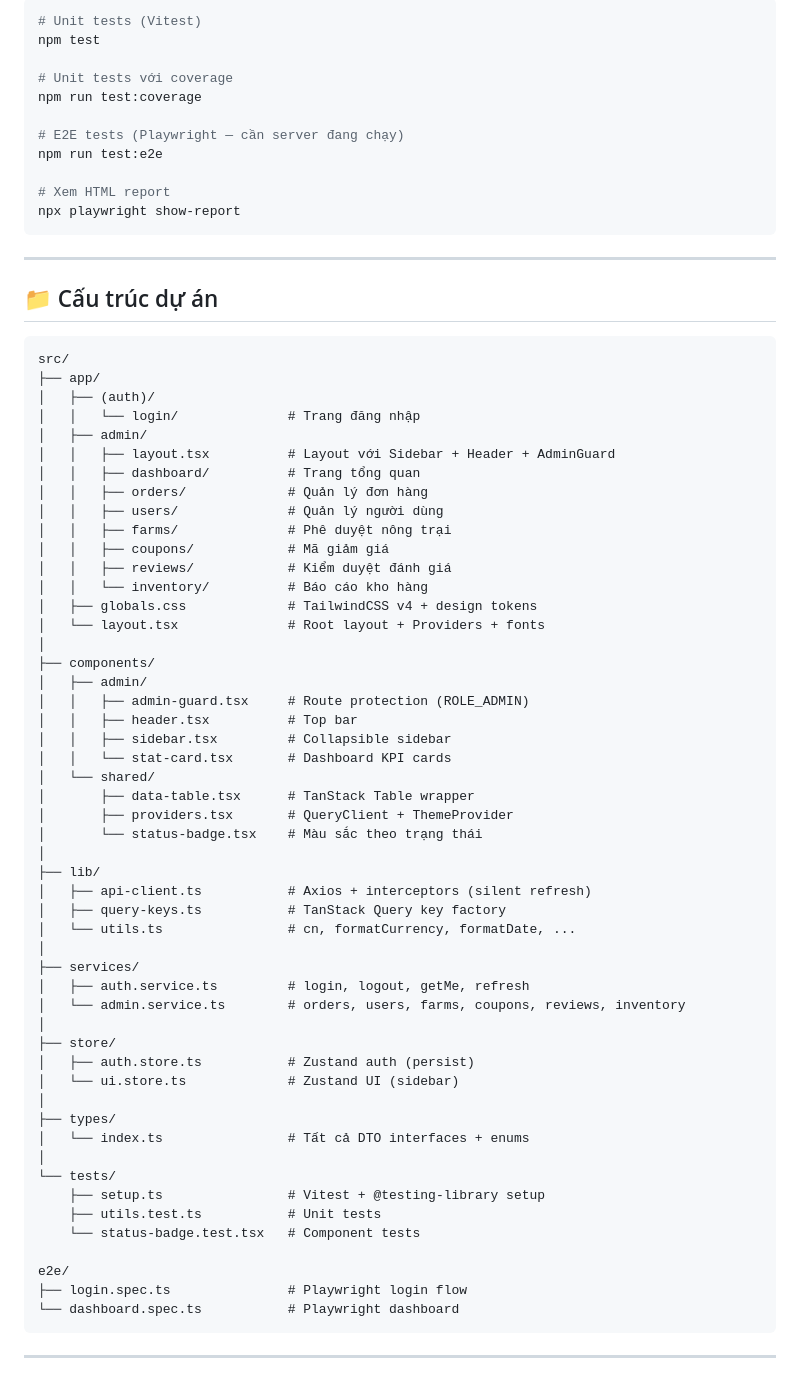
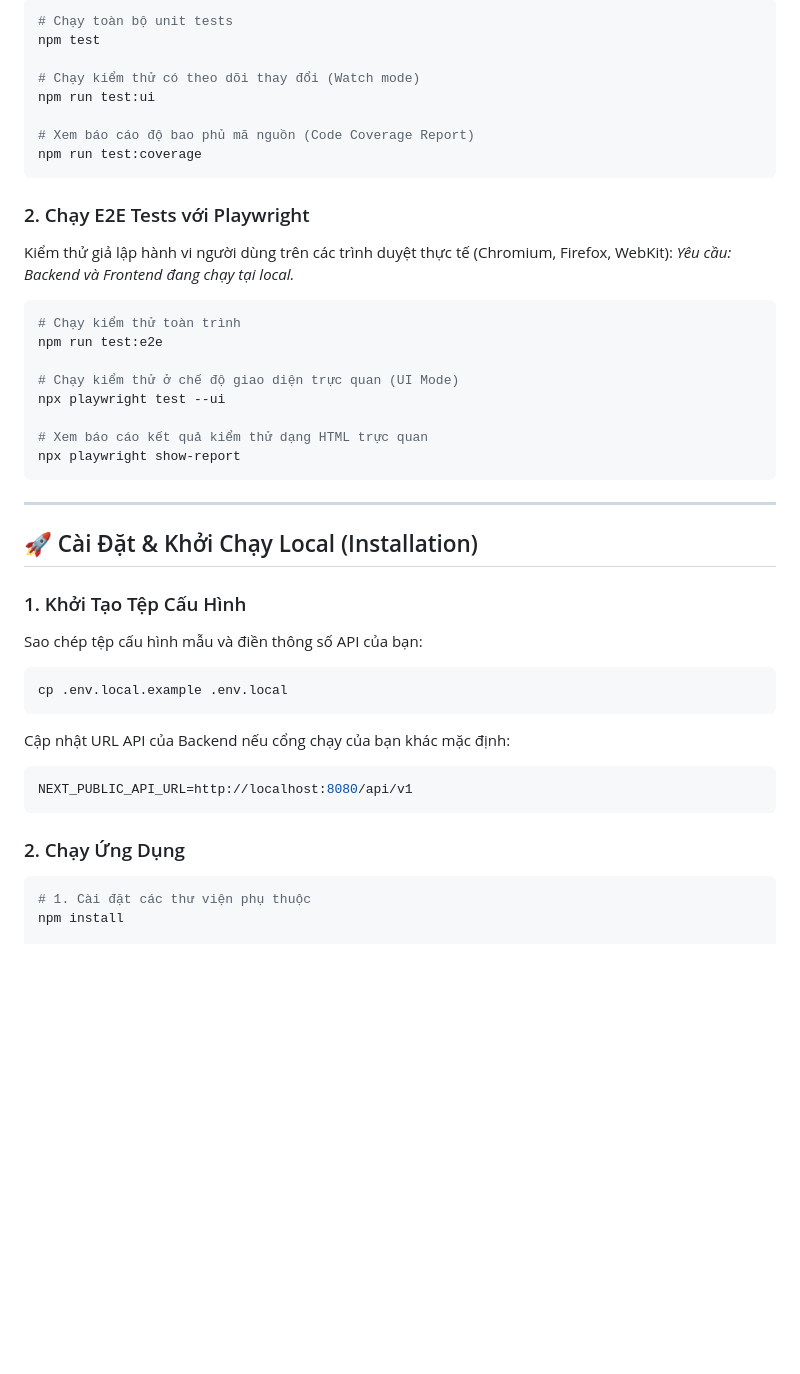
Before and after one commit to TDKhoa2712/Pineapple_E-commerce, a Markdown page: frontend/README.md, the part around one of its changes. Rendered like a GitHub page; blank space fills up the shorter version.

````diff
--- a/frontend/README.md
+++ b/frontend/README.md
@@ -81,74 +108,44 @@ npm start
 ```bash
-# Unit tests (Vitest)
+# Chạy toàn bộ unit tests
 npm test
 
-# Unit tests với coverage
+# Chạy kiểm thử có theo dõi thay đổi (Watch mode)
+npm run test:ui
+
+# Xem báo cáo độ bao phủ mã nguồn (Code Coverage Report)
 npm run test:coverage
+```
 
-# E2E tests (Playwright — cần server đang chạy)
+### 2. Chạy E2E Tests với Playwright
+Kiểm thử giả lập hành vi người dùng trên các trình duyệt thực tế (Chromium, Firefox, WebKit):
+*Yêu cầu: Backend và Frontend đang chạy tại local.*
+```bash
+# Chạy kiểm thử toàn trình
 npm run test:e2e
 
-# Xem HTML report
+# Chạy kiểm thử ở chế độ giao diện trực quan (UI Mode)
+npx playwright test --ui
+
+# Xem báo cáo kết quả kiểm thử dạng HTML trực quan
 npx playwright show-report
 ```
 
 ---
 
-## 📁 Cấu trúc dự án
+## 🚀 Cài Đặt & Khởi Chạy Local (Installation)
 
+### 1. Khởi Tạo Tệp Cấu Hình
+Sao chép tệp cấu hình mẫu và điền thông số API của bạn:
+```bash
+cp .env.local.example .env.local
 ```
-src/
-├── app/
-│   ├── (auth)/
-│   │   └── login/              # Trang đăng nhập
-│   ├── admin/
-│   │   ├── layout.tsx          # Layout với Sidebar + Header + AdminGuard
-│   │   ├── dashboard/          # Trang tổng quan
-│   │   ├── orders/             # Quản lý đơn hàng
-│   │   ├── users/              # Quản lý người dùng
-│   │   ├── farms/              # Phê duyệt nông trại
-│   │   ├── coupons/            # Mã giảm giá
-│   │   ├── reviews/            # Kiểm duyệt đánh giá
-│   │   └── inventory/          # Báo cáo kho hàng
-│   ├── globals.css             # TailwindCSS v4 + design tokens
-│   └── layout.tsx              # Root layout + Providers + fonts
-│
-├── components/
-│   ├── admin/
-│   │   ├── admin-guard.tsx     # Route protection (ROLE_ADMIN)
-│   │   ├── header.tsx          # Top bar
-│   │   ├── sidebar.tsx         # Collapsible sidebar
-│   │   └── stat-card.tsx       # Dashboard KPI cards
-│   └── shared/
-│       ├── data-table.tsx      # TanStack Table wrapper
-│       ├── providers.tsx       # QueryClient + ThemeProvider
-│       └── status-badge.tsx    # Màu sắc theo trạng thái
-│
-├── lib/
-│   ├── api-client.ts           # Axios + interceptors (silent refresh)
-│   ├── query-keys.ts           # TanStack Query key factory
-│   └── utils.ts                # cn, formatCurrency, formatDate, ...
-│
-├── services/
-│   ├── auth.service.ts         # login, logout, getMe, refresh
-│   └── admin.service.ts        # orders, users, farms, coupons, reviews, inventory
-│
-├── store/
-│   ├── auth.store.ts           # Zustand auth (persist)
-│   └── ui.store.ts             # Zustand UI (sidebar)
-│
-├── types/
-│   └── index.ts                # Tất cả DTO interfaces + enums
-│
-└── tests/
-    ├── setup.ts                # Vitest + @testing-library setup
-    ├── utils.test.ts           # Unit tests
-    └── status-badge.test.tsx   # Component tests
-
-e2e/
-├── login.spec.ts               # Playwright login flow
-└── dashboard.spec.ts           # Playwright dashboard
+Cập nhật URL API của Backend nếu cổng chạy của bạn khác mặc định:
+```env
+NEXT_PUBLIC_API_URL=http://localhost:8080/api/v1
 ```
 
----
+### 2. Chạy Ứng Dụng
+```bash
+# 1. Cài đặt các thư viện phụ thuộc
+npm install
 
````
Also changed, not shown: other parts of frontend/README.md (+99 -91 lines), README.md (added, +194 -0 lines), backend/README.md (added, +215 -0 lines).
